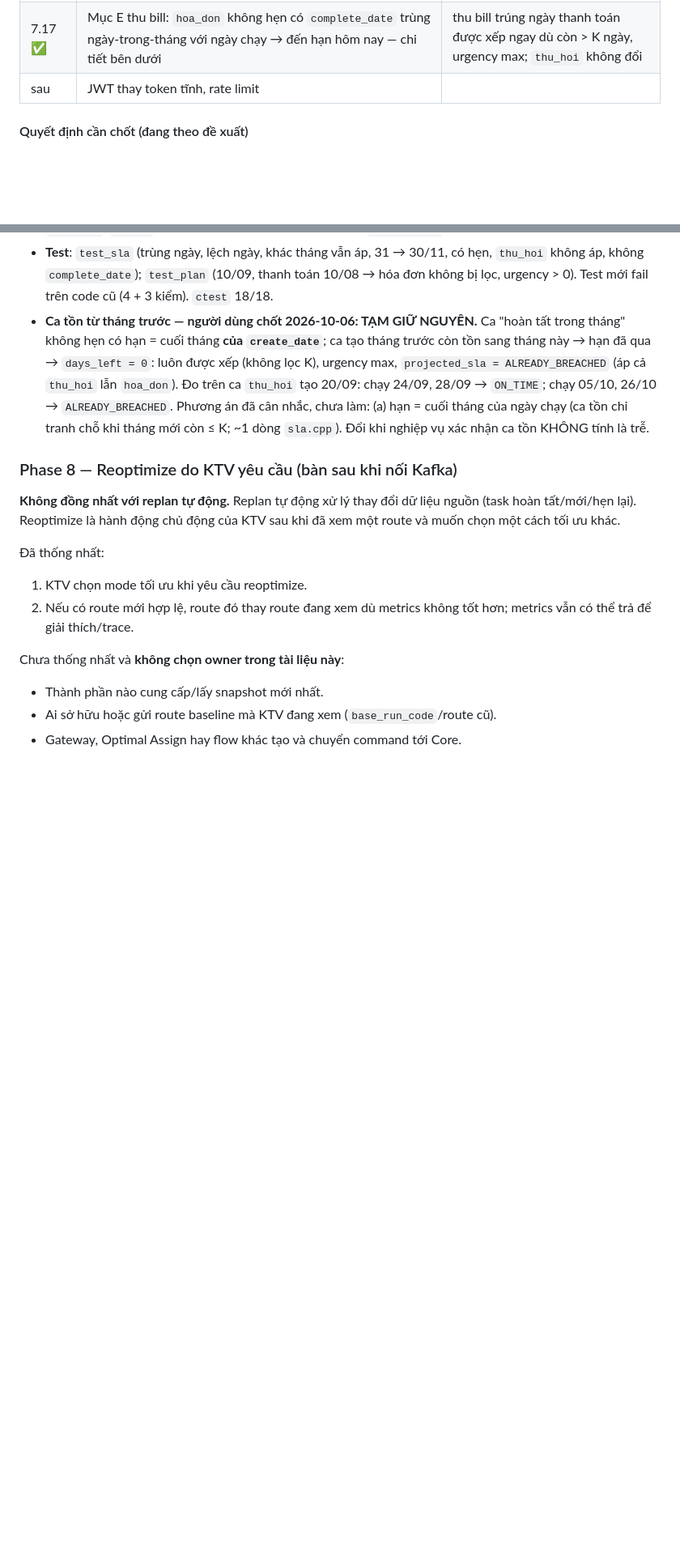
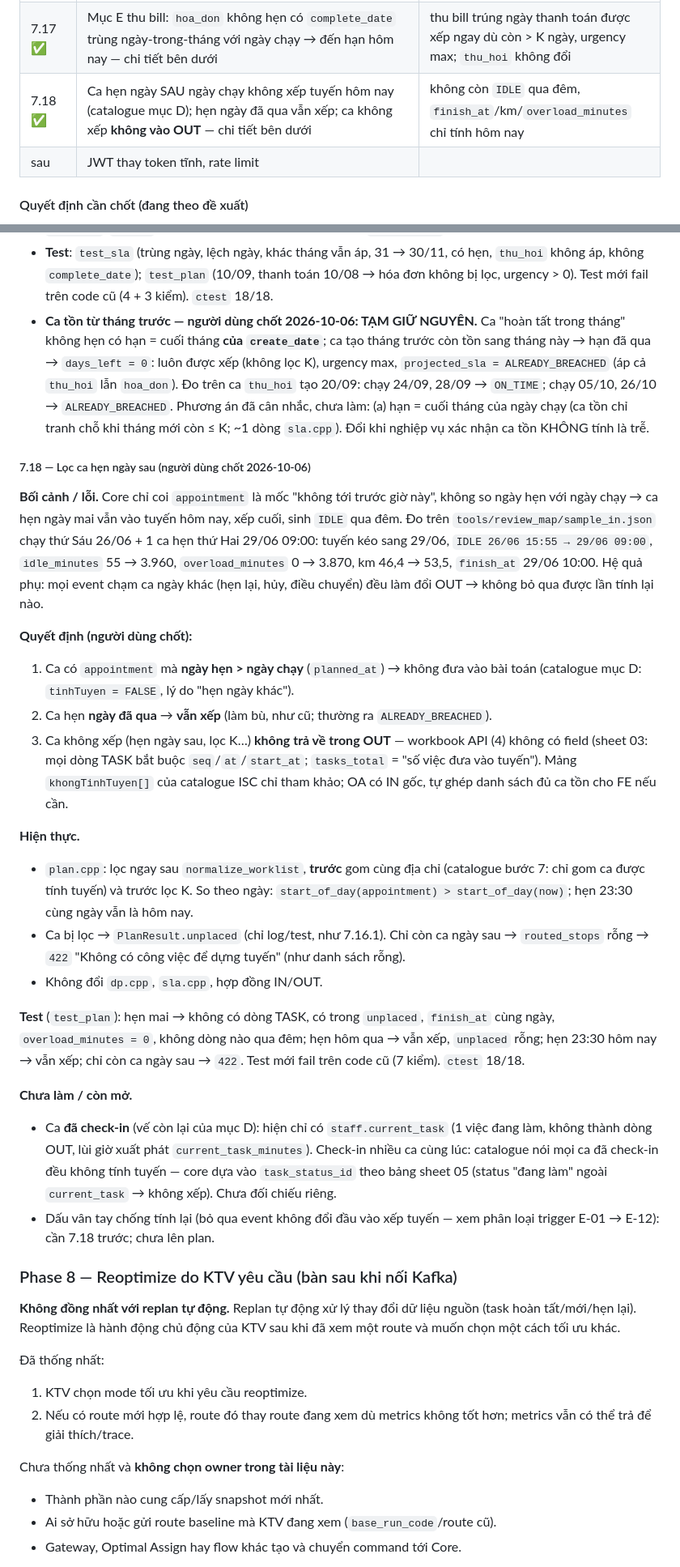
Before and after one commit to NguyenQuocPhu/ktv_optimization, a Markdown page: core/IMPLEMENTATION_SPEC.md, 2 parts joined by grey strips. Shown at 81% size. Rendered like a GitHub page; blank space fills up the shorter version.

Commit message:
docs: Phase 7.18 lọc ca hẹn ngày sau + ca không xếp không vào OUT
- IMPLEMENTATION_SPEC: mục 7.18 (bối cảnh có số đo, 3 quyết định, hiện thực, test, còn mở), bảng phase
- BUSINESS_RULES: mục ca không xếp tuyến hôm nay, không trả về trong OUT

```diff
--- a/core/IMPLEMENTATION_SPEC.md
+++ b/core/IMPLEMENTATION_SPEC.md
@@ -668,6 +668,7 @@ Authorization: Bearer <token>       Cache-Control: no-store
 | 7.14 ✅ | Log có cấu trúc: một dòng JSON mỗi message (lý do lỗi đầy đủ, đếm task, payload IN theo `--log-payload`), gateway log mỗi request — chi tiết bên dưới | log `400` thấy đủ lỗi + payload trên một dòng |
 | 7.16 | Bám Event Catalogue v2.0 (`ISC_MobiX_EventCatalogue_AIGoiycavu_v1.0.xlsx`, mục B + C): **7.16.1 ✅ lọc K**, **7.16.2 ✅ `DEADLINE_URGENCY`**, **7.16.3 ✅ gộp điểm dừng cùng địa chỉ** (hợp đồng IN/OUT theo `API-Goi-y-cong-viec (1).xlsx`) — chi tiết bên dưới | việc tháng còn > K không lên tuyến (trừ khi cùng địa chỉ với ca khác); urgency đổi được thứ tự; ca cùng nhóm luôn liền nhau, TGXL cộng, km tính 1 lần, `task_role`/`insert_reason` đúng workbook |
 | 7.17 ✅ | Mục E thu bill: `hoa_don` không hẹn có `complete_date` trùng ngày-trong-tháng với ngày chạy → đến hạn hôm nay — chi tiết bên dưới | thu bill trúng ngày thanh toán được xếp ngay dù còn > K ngày, urgency max; `thu_hoi` không đổi |
+| 7.18 ✅ | Ca hẹn ngày SAU ngày chạy không xếp tuyến hôm nay (catalogue mục D); hẹn ngày đã qua vẫn xếp; ca không xếp **không vào OUT** — chi tiết bên dưới | không còn `IDLE` qua đêm, `finish_at`/km/`overload_minutes` chỉ tính hôm nay |
 | sau | JWT thay token tĩnh, rate limit | |
 
 #### Quyết định cần chốt (đang theo đề xuất)
@@ -1246,6 +1247,26 @@ key: tầng 3 cộng thêm weight × cost, mặc định weight = 0.5
 - **Test**: `test_sla` (trùng ngày, lệch ngày, khác tháng vẫn áp, 31 → 30/11, có hẹn, `thu_hoi` không áp, không `complete_date`); `test_plan` (10/09, thanh toán 10/08 → hóa đơn không bị lọc, urgency > 0). Test mới fail trên code cũ (4 + 3 kiểm). `ctest` 18/18.
 - **Ca tồn từ tháng trước — người dùng chốt 2026-10-06: TẠM GIỮ NGUYÊN.** Ca "hoàn tất trong tháng" không hẹn có hạn = cuối tháng **của `create_date`**; ca tạo tháng trước còn tồn sang tháng này → hạn đã qua → `days_left = 0`: luôn được xếp (không lọc K), urgency max, `projected_sla = ALREADY_BREACHED` (áp cả `thu_hoi` lẫn `hoa_don`). Đo trên ca `thu_hoi` tạo 20/09: chạy 24/09, 28/09 → `ON_TIME`; chạy 05/10, 26/10 → `ALREADY_BREACHED`. Phương án đã cân nhắc, chưa làm: (a) hạn = cuối tháng của ngày chạy (ca tồn chỉ tranh chỗ khi tháng mới còn ≤ K; ~1 dòng `sla.cpp`). Đổi khi nghiệp vụ xác nhận ca tồn KHÔNG tính là trễ.
 
+##### 7.18 — Lọc ca hẹn ngày sau (người dùng chốt 2026-10-06)
+
+**Bối cảnh / lỗi.** Core chỉ coi `appointment` là mốc "không tới trước giờ này", không so ngày hẹn với ngày chạy → ca hẹn ngày mai vẫn vào tuyến hôm nay, xếp cuối, sinh `IDLE` qua đêm. Đo trên `tools/review_map/sample_in.json` chạy thứ Sáu 26/06 + 1 ca hẹn thứ Hai 29/06 09:00: tuyến kéo sang 29/06, `IDLE 26/06 15:55 → 29/06 09:00`, `idle_minutes` 55 → 3.960, `overload_minutes` 0 → 3.870, km 46,4 → 53,5, `finish_at` 29/06 10:00. Hệ quả phụ: mọi event chạm ca ngày khác (hẹn lại, hủy, điều chuyển) đều làm đổi OUT → không bỏ qua được lần tính lại nào.
+
+**Quyết định (người dùng chốt):**
+1. Ca có `appointment` mà **ngày hẹn > ngày chạy** (`planned_at`) → không đưa vào bài toán (catalogue mục D: `tinhTuyen = FALSE`, lý do "hẹn ngày khác").
+2. Ca hẹn **ngày đã qua** → **vẫn xếp** (làm bù, như cũ; thường ra `ALREADY_BREACHED`).
+3. Ca không xếp (hẹn ngày sau, lọc K…) **không trả về trong OUT** — workbook API (4) không có field (sheet 03: mọi dòng TASK bắt buộc `seq`/`at`/`start_at`; `tasks_total` = "số việc đưa vào tuyến"). Mảng `khongTinhTuyen[]` của catalogue ISC chỉ tham khảo; OA có IN gốc, tự ghép danh sách đủ ca tồn cho FE nếu cần.
+
+**Hiện thực.**
+- `plan.cpp`: lọc ngay sau `normalize_worklist`, **trước** gom cùng địa chỉ (catalogue bước 7: chỉ gom ca được tính tuyến) và trước lọc K. So theo ngày: `start_of_day(appointment) > start_of_day(now)`; hẹn 23:30 cùng ngày vẫn là hôm nay.
+- Ca bị lọc → `PlanResult.unplaced` (chỉ log/test, như 7.16.1). Chỉ còn ca ngày sau → `routed_stops` rỗng → `422` "Không có công việc để dựng tuyến" (như danh sách rỗng).
+- Không đổi `dp.cpp`, `sla.cpp`, hợp đồng IN/OUT.
+
+**Test** (`test_plan`): hẹn mai → không có dòng TASK, có trong `unplaced`, `finish_at` cùng ngày, `overload_minutes = 0`, không dòng nào qua đêm; hẹn hôm qua → vẫn xếp, `unplaced` rỗng; hẹn 23:30 hôm nay → vẫn xếp; chỉ còn ca ngày sau → `422`. Test mới fail trên code cũ (7 kiểm). `ctest` 18/18.
+
+**Chưa làm / còn mở.**
+- Ca **đã check-in** (vế còn lại của mục D): hiện chỉ có `staff.current_task` (1 việc đang làm, không thành dòng OUT, lùi giờ xuất phát `current_task_minutes`). Check-in nhiều ca cùng lúc: catalogue nói mọi ca đã check-in đều không tính tuyến — core dựa vào `task_status_id` theo bảng sheet 05 (status "đang làm" ngoài `current_task` → không xếp). Chưa đối chiếu riêng.
+- Dấu vân tay chống tính lại (bỏ qua event không đổi đầu vào xếp tuyến — xem phân loại trigger E-01 → E-12): cần 7.18 trước; chưa lên plan.
+
 ### Phase 8 — Reoptimize do KTV yêu cầu (bàn sau khi nối Kafka)
 
 **Không đồng nhất với replan tự động.** Replan tự động xử lý thay đổi dữ liệu nguồn (task hoàn tất/mới/hẹn lại). Reoptimize là hành động chủ động của KTV sau khi đã xem một route và muốn chọn một cách tối ưu khác.
```
Also changed, not shown: docs/BUSINESS_RULES.md (+4 -0 lines).
